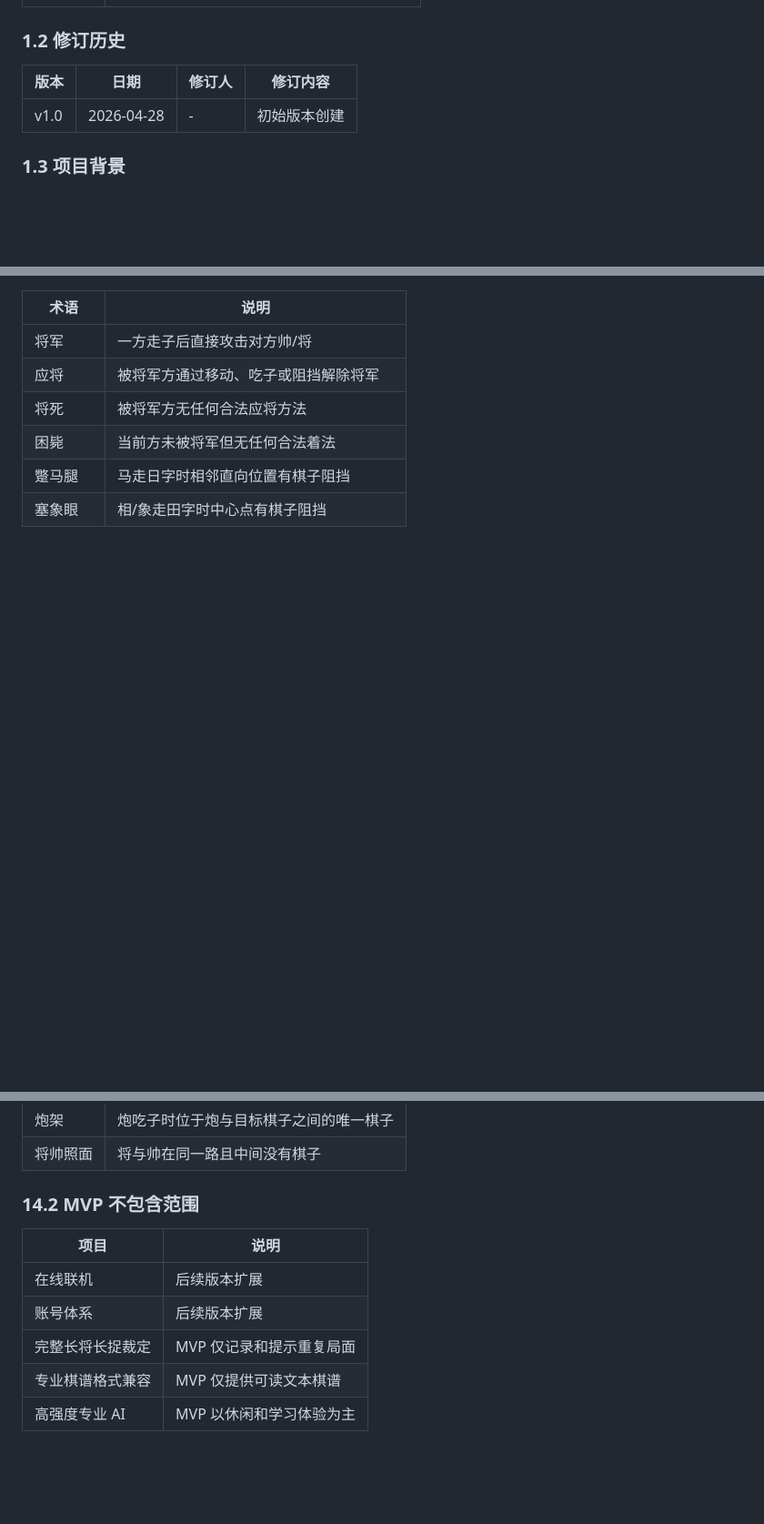
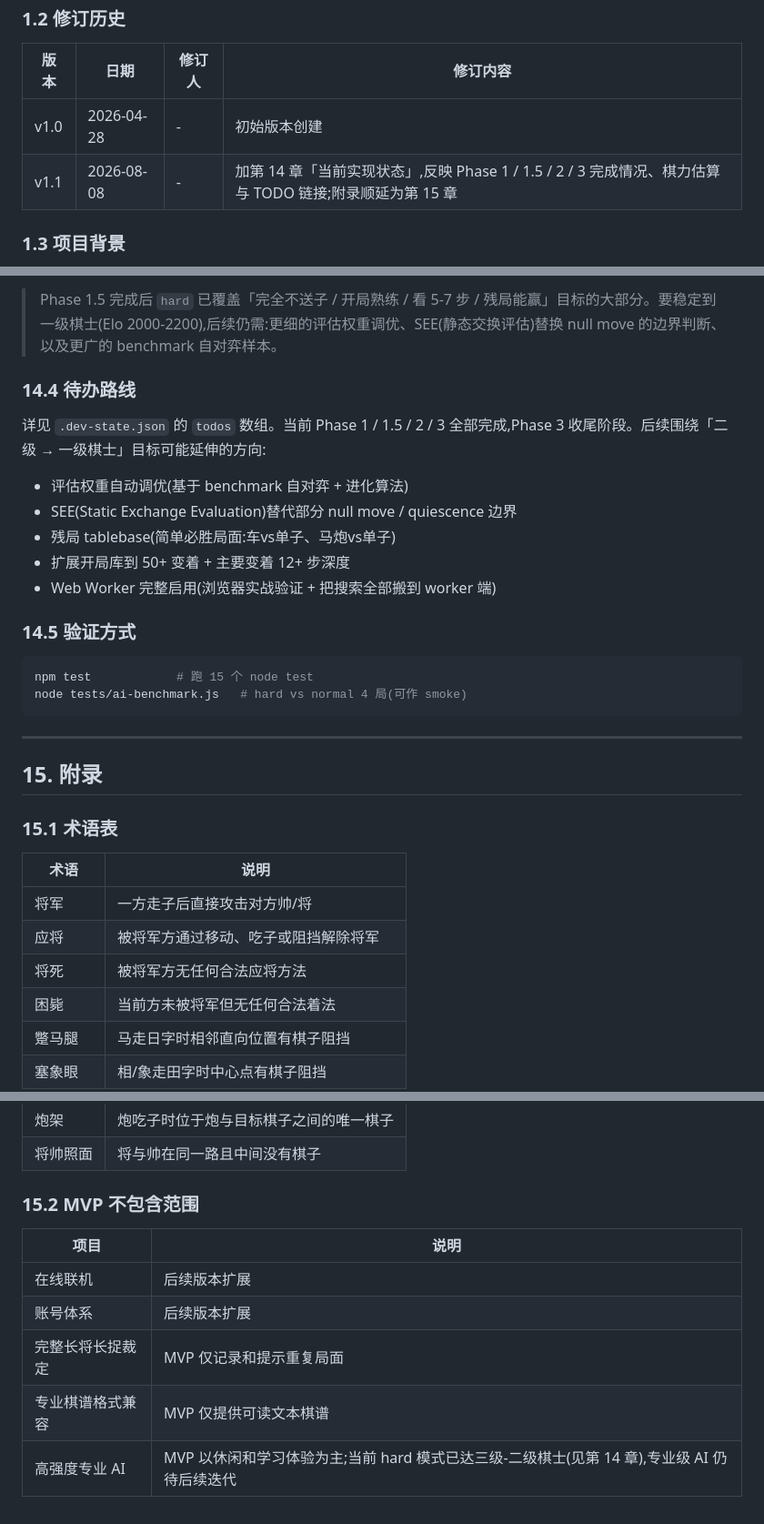
Before and after one commit to robertsong2000/chinese_chess, a Markdown page: 中国象棋游戏PRD.md, 3 parts joined by grey strips. Shown at 91% size. GitHub-like rendering; blank space fills up the shorter version.

````diff
--- a/中国象棋游戏PRD.md
+++ b/中国象棋游戏PRD.md
@@ -19,6 +19,7 @@
 | 版本 | 日期 | 修订人 | 修订内容 |
 |------|------|--------|----------|
 | v1.0 | 2026-04-28 | - | 初始版本创建 |
+| v1.1 | 2026-08-08 | - | 加第 14 章「当前实现状态」,反映 Phase 1 / 1.5 / 2 / 3 完成情况、棋力估算与 TODO 链接;附录顺延为第 15 章 |
 
 ### 1.3 项目背景
 
@@ -587,3 +633,27 @@ flowchart LR
+> Phase 1.5 完成后 `hard` 已覆盖「完全不送子 / 开局熟练 / 看 5-7 步 / 残局能赢」目标的大部分。要稳定到一级棋士(Elo 2000-2200),后续仍需:更细的评估权重调优、SEE(静态交换评估)替换 null move 的边界判断、以及更广的 benchmark 自对弈样本。
+
+### 14.4 待办路线
+
+详见 `.dev-state.json` 的 `todos` 数组。当前 Phase 1 / 1.5 / 2 / 3 全部完成,Phase 3 收尾阶段。后续围绕「二级 → 一级棋士」目标可能延伸的方向:
+
+- 评估权重自动调优(基于 benchmark 自对弈 + 进化算法)
+- SEE(Static Exchange Evaluation)替代部分 null move / quiescence 边界
+- 残局 tablebase(简单必胜局面:车vs单子、马炮vs单子)
+- 扩展开局库到 50+ 变着 + 主要变着 12+ 步深度
+- Web Worker 完整启用(浏览器实战验证 + 把搜索全部搬到 worker 端)
+
+### 14.5 验证方式
+
+```bash
+npm test            # 跑 15 个 node test
+node tests/ai-benchmark.js   # hard vs normal 4 局(可作 smoke)
+```
+
+---
+
+## 15. 附录
+
+### 15.1 术语表
 
 | 术语 | 说明 |
 |------|------|
@@ -596,7 +666,7 @@ flowchart LR
 | 炮架 | 炮吃子时位于炮与目标棋子之间的唯一棋子 |
 | 将帅照面 | 将与帅在同一路且中间没有棋子 |
 
-### 14.2 MVP 不包含范围
+### 15.2 MVP 不包含范围
 
 | 项目 | 说明 |
 |------|------|
@@ -604,4 +674,4 @@ flowchart LR
 | 账号体系 | 后续版本扩展 |
 | 完整长将长捉裁定 | MVP 仅记录和提示重复局面 |
 | 专业棋谱格式兼容 | MVP 仅提供可读文本棋谱 |
-| 高强度专业 AI | MVP 以休闲和学习体验为主 |
+| 高强度专业 AI | MVP 以休闲和学习体验为主;当前 hard 模式已达三级-二级棋士(见第 14 章),专业级 AI 仍待后续迭代 |
````
Also changed, not shown: other parts of 中国象棋游戏PRD.md (+47 -2 lines).
